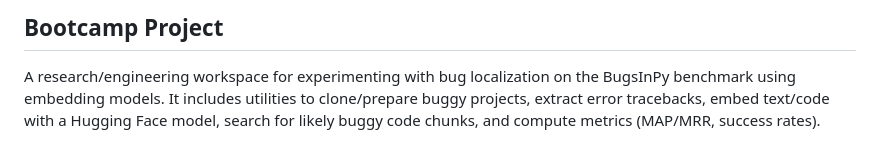
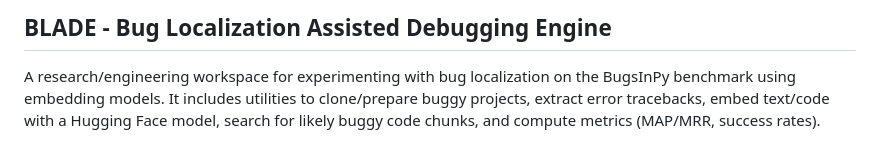
Before and after one commit to regularpooria/BLADE, a Markdown page: README.md, the part around the change. Drawn GitHub-style.

```diff
--- a/README.md
+++ b/README.md
@@ -1,4 +1,4 @@
-## Bootcamp Project
+## BLADE - Bug Localization Assisted Debugging Engine
 
 A research/engineering workspace for experimenting with bug localization on the BugsInPy benchmark using embedding models. It includes utilities to clone/prepare buggy projects, extract error tracebacks, embed text/code with a Hugging Face model, search for likely buggy code chunks, and compute metrics (MAP/MRR, success rates).
 
```
